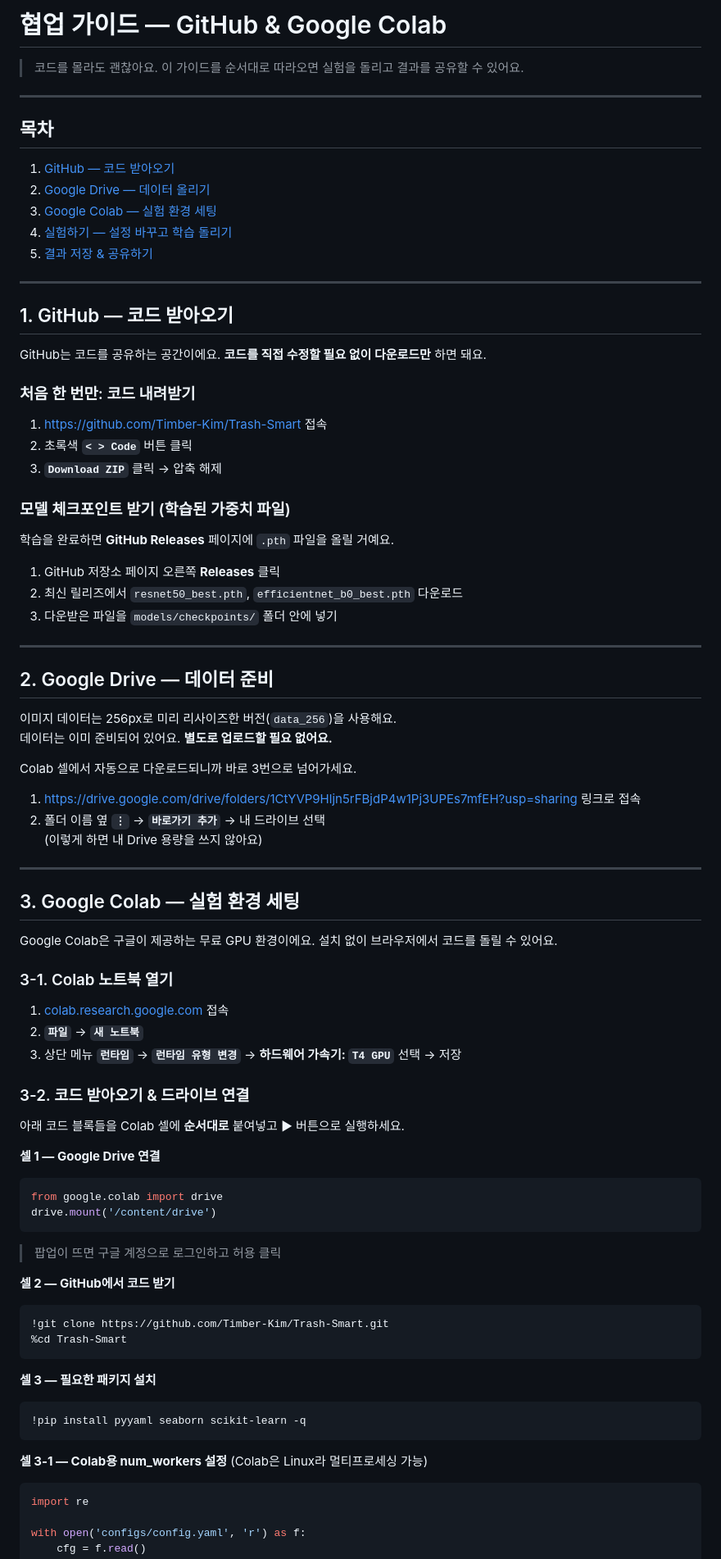
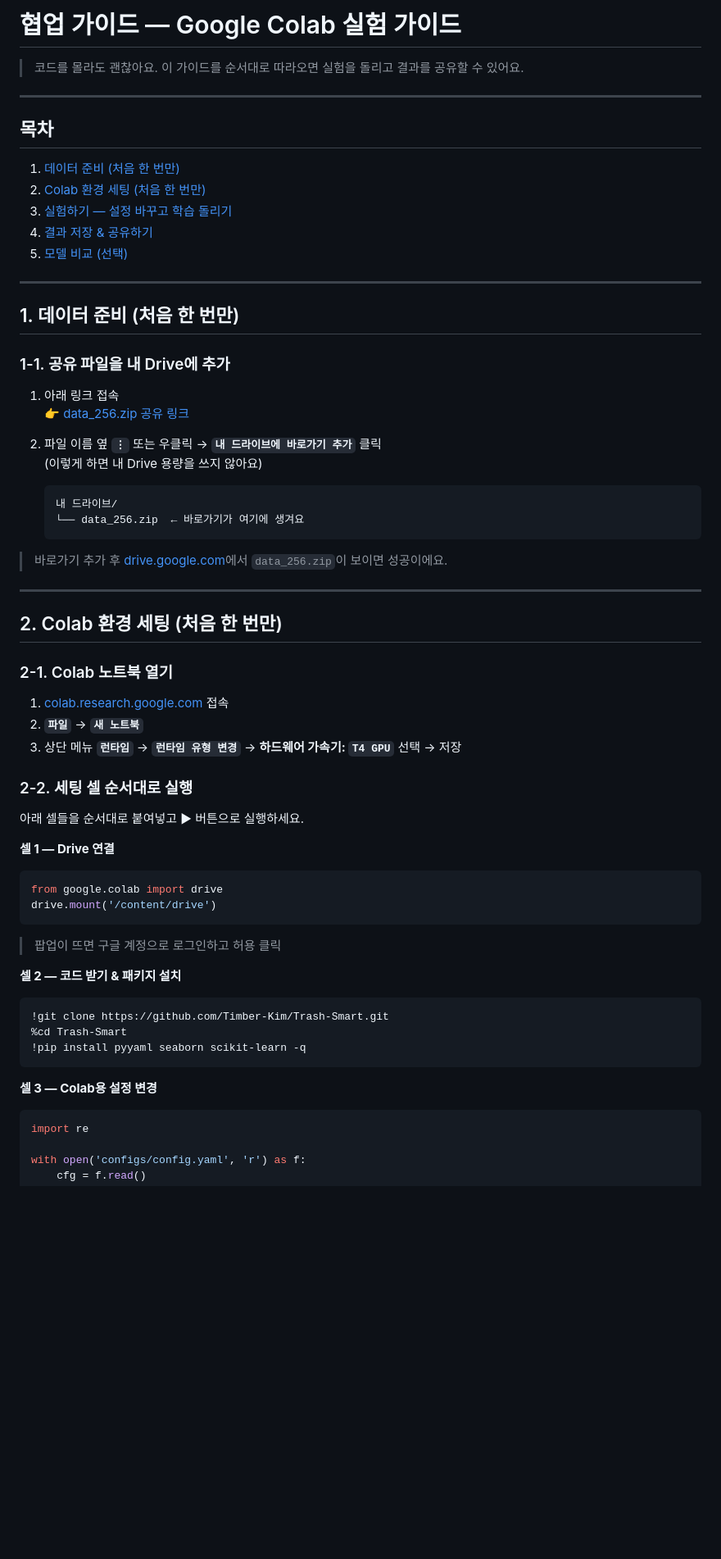
Before and after one commit to Timber-Kim/Trash-Smart, a Markdown page: GUIDE.md, the part around one of its changes. Shown at 82% size. Rendered like a GitHub page; blank space fills up the shorter version.

````diff
--- a/GUIDE.md
+++ b/GUIDE.md
@@ -1,4 +1,4 @@
-# 협업 가이드 — GitHub & Google Colab
+# 협업 가이드 — Google Colab 실험 가이드
 
 > 코드를 몰라도 괜찮아요. 이 가이드를 순서대로 따라오면 실험을 돌리고 결과를 공유할 수 있어요.
 
@@ -6,81 +6,60 @@
 
 ## 목차
 
-1. [GitHub — 코드 받아오기](#1-github--코드-받아오기)
-2. [Google Drive — 데이터 올리기](#2-google-drive--데이터-올리기)
-3. [Google Colab — 실험 환경 세팅](#3-google-colab--실험-환경-세팅)
-4. [실험하기 — 설정 바꾸고 학습 돌리기](#4-실험하기--설정-바꾸고-학습-돌리기)
-5. [결과 저장 & 공유하기](#5-결과-저장--공유하기)
+1. [데이터 준비 (처음 한 번만)](#1-데이터-준비-처음-한-번만)
+2. [Colab 환경 세팅 (처음 한 번만)](#2-colab-환경-세팅-처음-한-번만)
+3. [실험하기 — 설정 바꾸고 학습 돌리기](#3-실험하기--설정-바꾸고-학습-돌리기)
+4. [결과 저장 & 공유하기](#4-결과-저장--공유하기)
+5. [모델 비교 (선택)](#5-모델-비교-선택)
 
 ---
 
-## 1. GitHub — 코드 받아오기
+## 1. 데이터 준비 (처음 한 번만)
 
-GitHub는 코드를 공유하는 공간이에요. **코드를 직접 수정할 필요 없이 다운로드만** 하면 돼요.
+### 1-1. 공유 파일을 내 Drive에 추가
 
-### 처음 한 번만: 코드 내려받기
+1. 아래 링크 접속
+   👉 [data_256.zip 공유 링크](https://drive.google.com/file/d/1diKW4pCsXoBMOojGe-fKR_rnf2K6fkla/view?usp=drive_link)
 
-1. [https://github.com/Timber-Kim/Trash-Smart](https://github.com/Timber-Kim/Trash-Smart) 접속
-2. 초록색 **`< > Code`** 버튼 클릭
-3. **`Download ZIP`** 클릭 → 압축 해제
+2. 파일 이름 옆 **`⋮`** 또는 우클릭 → **`내 드라이브에 바로가기 추가`** 클릭
+   (이렇게 하면 내 Drive 용량을 쓰지 않아요)
 
+   ```
+   내 드라이브/
+   └── data_256.zip  ← 바로가기가 여기에 생겨요
+   ```
 
-### 모델 체크포인트 받기 (학습된 가중치 파일)
-
-학습을 완료하면 **GitHub Releases** 페이지에 `.pth` 파일을 올릴 거예요.
-
-1. GitHub 저장소 페이지 오른쪽 **Releases** 클릭
-2. 최신 릴리즈에서 `resnet50_best.pth`, `efficientnet_b0_best.pth` 다운로드
-3. 다운받은 파일을 `models/checkpoints/` 폴더 안에 넣기
+> 바로가기 추가 후 [drive.google.com](https://drive.google.com)에서 `data_256.zip`이 보이면 성공이에요.
 
 ---
 
-## 2. Google Drive — 데이터 준비
+## 2. Colab 환경 세팅 (처음 한 번만)
 
-이미지 데이터는 256px로 미리 리사이즈한 버전(`data_256`)을 사용해요.
-데이터는 이미 준비되어 있어요. **별도로 업로드할 필요 없어요.**
-
-Colab 셀에서 자동으로 다운로드되니까 바로 3번으로 넘어가세요.
-
-1. https://drive.google.com/drive/folders/1CtYVP9Hljn5rFBjdP4w1Pj3UPEs7mfEH?usp=sharing 링크로 접속
-2. 폴더 이름 옆 **`⋮`** → **`바로가기 추가`** → 내 드라이브 선택
-   (이렇게 하면 내 Drive 용량을 쓰지 않아요)
-
----
-
-## 3. Google Colab — 실험 환경 세팅
-
-Google Colab은 구글이 제공하는 무료 GPU 환경이에요. 설치 없이 브라우저에서 코드를 돌릴 수 있어요.
-
-### 3-1. Colab 노트북 열기
+### 2-1. Colab 노트북 열기
 
 1. [colab.research.google.com](https://colab.research.google.com) 접속
 2. **`파일`** → **`새 노트북`**
 3. 상단 메뉴 **`런타임`** → **`런타임 유형 변경`** → **하드웨어 가속기: `T4 GPU`** 선택 → 저장
 
-### 3-2. 코드 받아오기 & 드라이브 연결
+### 2-2. 세팅 셀 순서대로 실행
 
-아래 코드 블록들을 Colab 셀에 **순서대로** 붙여넣고 ▶ 버튼으로 실행하세요.
+아래 셀들을 순서대로 붙여넣고 ▶ 버튼으로 실행하세요.
 
-**셀 1 — Google Drive 연결**
+**셀 1 — Drive 연결**
 ```python
 from google.colab import drive
 drive.mount('/content/drive')
 ```
 > 팝업이 뜨면 구글 계정으로 로그인하고 허용 클릭
 
-**셀 2 — GitHub에서 코드 받기**
+**셀 2 — 코드 받기 & 패키지 설치**
 ```python
 !git clone https://github.com/Timber-Kim/Trash-Smart.git
 %cd Trash-Smart
-```
-
-**셀 3 — 필요한 패키지 설치**
-```python
 !pip install pyyaml seaborn scikit-learn -q
 ```
 
-**셀 3-1 — Colab용 num_workers 설정** (Colab은 Linux라 멀티프로세싱 가능)
+**셀 3 — Colab용 설정 변경**
 ```python
 import re
 
````
Also changed, not shown: other parts of GUIDE.md (+45 -41 lines).
